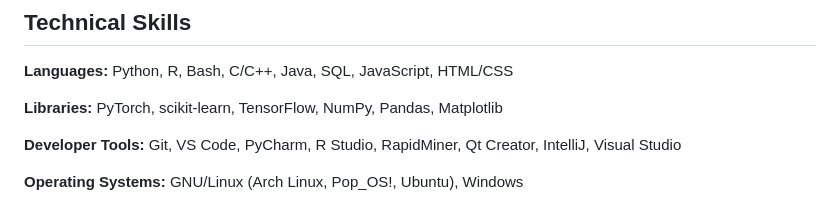
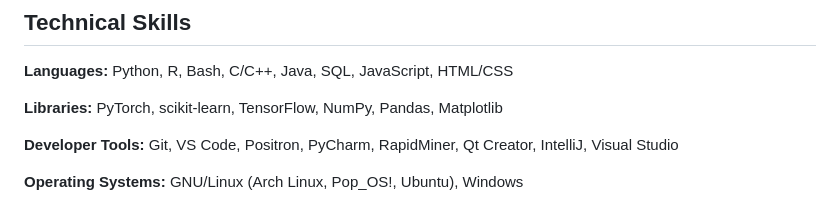
Before and after one commit to phrafsanjani/phrafsanjani.github.io, a Markdown page: cv.md, the part around the change. GitHub-like rendering.

Commit message:
Update developer tools in CV

```diff
--- a/cv.md
+++ b/cv.md
@@ -86,6 +86,6 @@ Further details may be added in future revisions.
 
 **Libraries:** PyTorch, scikit-learn, TensorFlow, NumPy, Pandas, Matplotlib
 
-**Developer Tools:** Git, VS Code, PyCharm, R Studio, RapidMiner, Qt Creator, IntelliJ, Visual Studio
+**Developer Tools:** Git, VS Code, Positron, PyCharm, RapidMiner, Qt Creator, IntelliJ, Visual Studio
 
 **Operating Systems:** GNU/Linux (Arch Linux, Pop_OS!, Ubuntu), Windows
```
